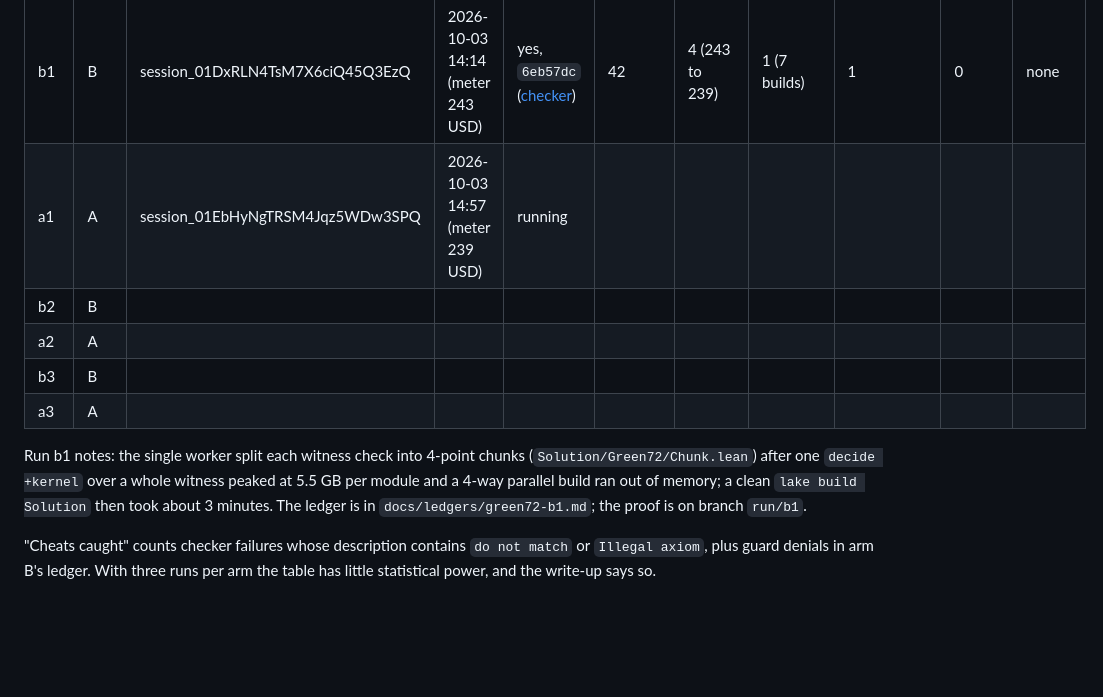
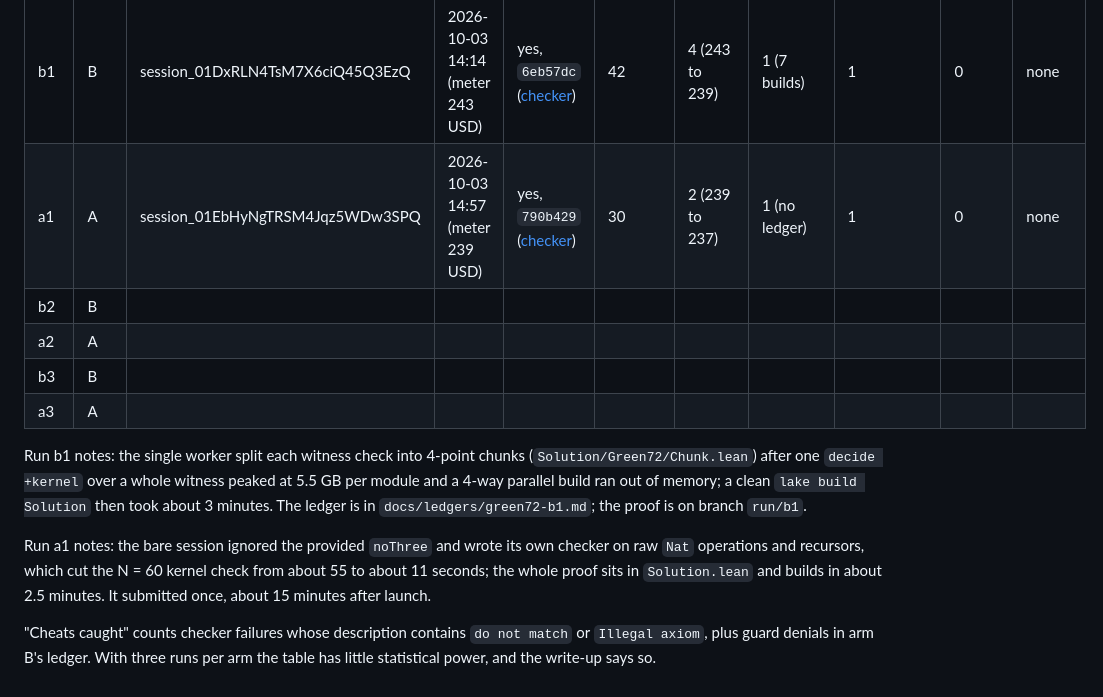
Before and after one commit to danielpuri1901/erdos-lean-formalization, a Markdown page: docs/main-run.md, the part around the change. Drawn GitHub-style; blank space fills up the shorter version.

Commit message:
main run: a1 green on its first submission
Co-Authored-By: Claude Opus 5.5 <noreply@anthropic.com>

```diff
--- a/docs/main-run.md
+++ b/docs/main-run.md
@@ -41,7 +41,7 @@ Prove green72_no_three_in_line_le in Solution.lean. Challenge.lean holds the fro
 | run | arm | session | start (UTC) | solved | minutes to green | USD (meter) | attempts | submissions | cheats caught | failure classes |
 |-----|-----|---------|-------------|--------|------------------|-------------|----------|-------------|---------------|-----------------|
 | b1 | B | session_01DxRLN4TsM7X6ciQ45Q3EzQ | 2026-10-03 14:14 (meter 243 USD) | yes, `6eb57dc` ([checker](https://github.com/danielpuri1901/erdos-lean-checker/actions/runs/37130020332)) | 42 | 4 (243 to 239) | 1 (7 builds) | 1 | 0 | none |
-| a1 | A | session_01EbHyNgTRSM4Jqz5WDw3SPQ | 2026-10-03 14:57 (meter 239 USD) | running | | | | | | |
+| a1 | A | session_01EbHyNgTRSM4Jqz5WDw3SPQ | 2026-10-03 14:57 (meter 239 USD) | yes, `790b429` ([checker](https://github.com/danielpuri1901/erdos-lean-checker/actions/runs/37132458282)) | 30 | 2 (239 to 237) | 1 (no ledger) | 1 | 0 | none |
 | b2 | B | | | | | | | | | |
 | a2 | A | | | | | | | | | |
 | b3 | B | | | | | | | | | |
@@ -50,5 +50,8 @@ Prove green72_no_three_in_line_le in Solution.lean. Challenge.lean holds the fro
 Run b1 notes: the single worker split each witness check into 4-point chunks (`Solution/Green72/Chunk.lean`) after one `decide +kernel` over a whole witness peaked at 5.5 GB per module and a 4-way parallel build ran out of memory; a clean `lake build Solution` then took about 3 minutes.
 The ledger is in `docs/ledgers/green72-b1.md`; the proof is on branch `run/b1`.
 
+Run a1 notes: the bare session ignored the provided `noThree` and wrote its own checker on raw `Nat` operations and recursors, which cut the N = 60 kernel check from about 55 to about 11 seconds; the whole proof sits in `Solution.lean` and builds in about 2.5 minutes.
+It submitted once, about 15 minutes after launch.
+
 "Cheats caught" counts checker failures whose description contains `do not match` or `Illegal axiom`, plus guard denials in arm B's ledger.
 With three runs per arm the table has little statistical power, and the write-up says so.
```
